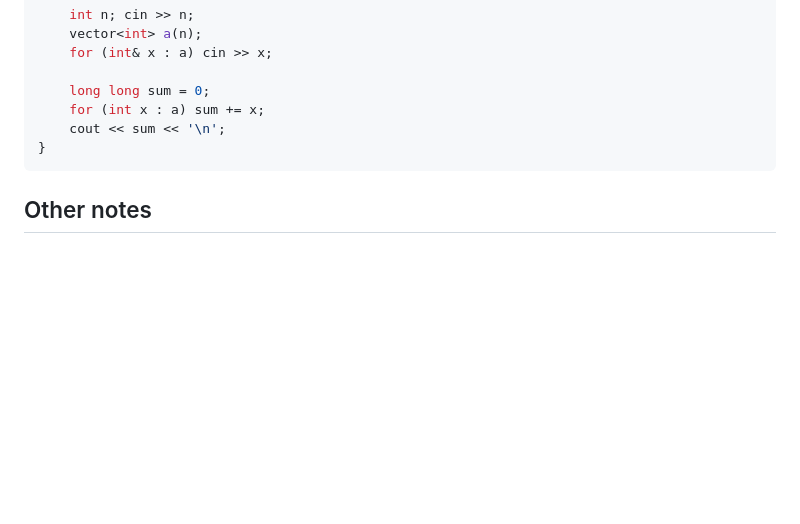
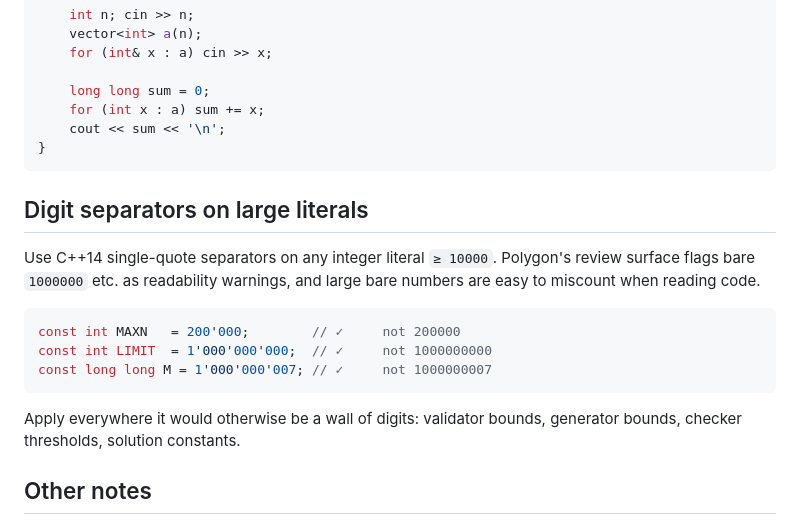
Before and after one commit to HamzaHassanain/polyman, a Markdown page: template/instructions/cpp-performance.md, the part around the change. Drawn GitHub-style; blank space fills up the shorter version.

````diff
--- a/template/instructions/cpp-performance.md
+++ b/template/instructions/cpp-performance.md
@@ -69,6 +69,18 @@ int main() {
 }
 ```
 
+## Digit separators on large literals
+
+Use C++14 single-quote separators on any integer literal `≥ 10000`. Polygon's review surface flags bare `1000000` etc. as readability warnings, and large bare numbers are easy to miscount when reading code.
+
+```cpp
+const int MAXN   = 200'000;        // ✓     not 200000
+const int LIMIT  = 1'000'000'000;  // ✓     not 1000000000
+const long long M = 1'000'000'007; // ✓     not 1000000007
+```
+
+Apply everywhere it would otherwise be a wall of digits: validator bounds, generator bounds, checker thresholds, solution constants.
+
 ## Other notes
 
 - `printf` / `scanf` are sometimes marginally faster than fast iostream, but the difference is rarely measurable. Don't reach for them unless you have a profile.
````
Also changed, not shown: template/instructions/statements.md (+28 -6 lines), template/instructions/validator.md (+1 -0 lines).
